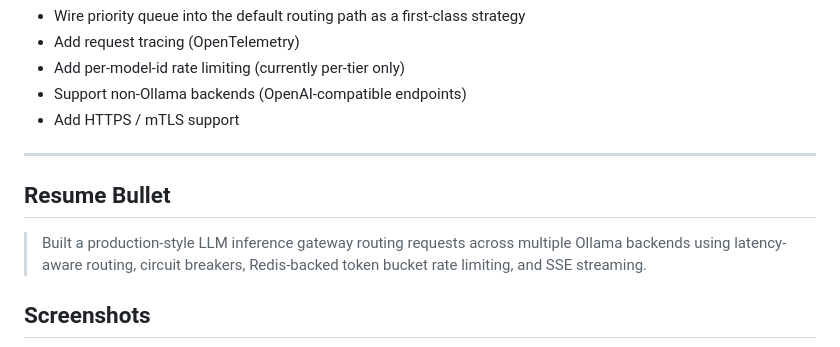
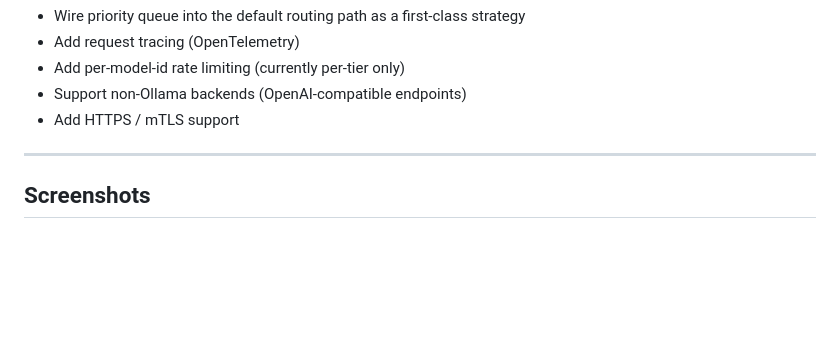
Before and after one commit to Gopal-Singh-Subramani-Singh/hermes, a Markdown page: README.md, the part around the change. Drawn GitHub-style; blank space fills up the shorter version.

```diff
--- a/README.md
+++ b/README.md
@@ -266,10 +266,6 @@ hermes/
 
 ---
 
-## Resume Bullet
-
-> Built a production-style LLM inference gateway routing requests across multiple Ollama backends using latency-aware routing, circuit breakers, Redis-backed token bucket rate limiting, and SSE streaming.
-
 ## Screenshots
 
 ![Hermes Gateway dashboard showing a round robin routing strategy with all backends online](docs/image1.png)
```
